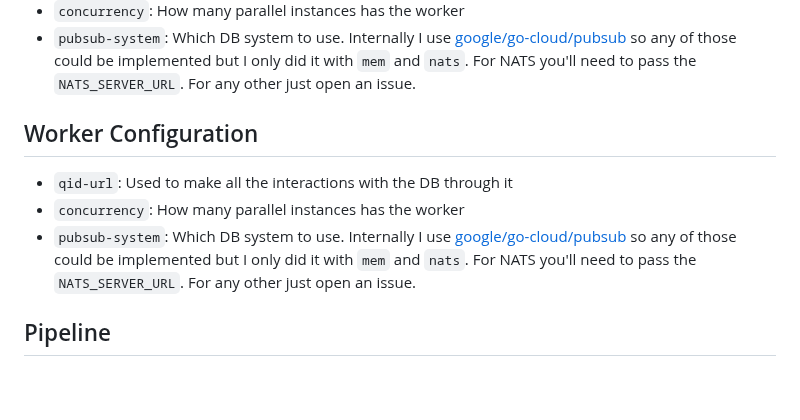
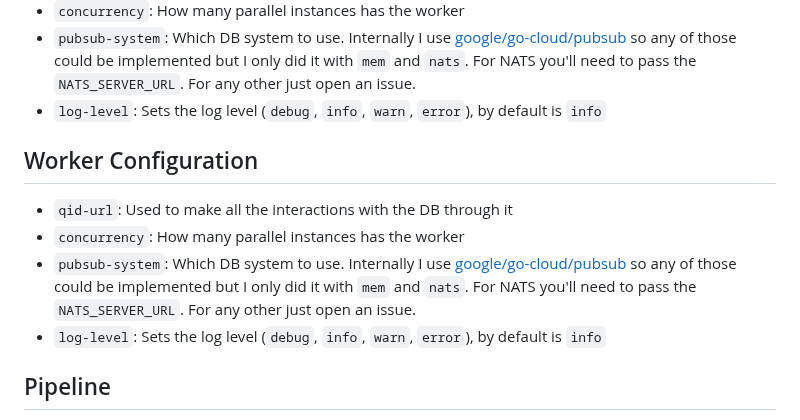
Before and after one commit to xescugc/qid, a Markdown page: docs/documentation.md, the part around the change. Rendered like a GitHub page; blank space fills up the shorter version.

Commit message:
docs: Added the 'log-level' docs

```diff
--- a/docs/documentation.md
+++ b/docs/documentation.md
@@ -33,12 +33,15 @@ it's done on a unique `$XDG_CACHE_HOME/qid/{UUID}/` folder so it never collision
 * `run-worker`: Specifies if you want to run the workers on the same server or not
 * `concurrency`: How many parallel instances has the worker
 * `pubsub-system`: Which DB system to use. Internally I use [google/go-cloud/pubsub](https://gocloud.dev/howto/runtimevar/#services) so any of those could be implemented but I only did it with `mem` and `nats`. For NATS you'll need to pass the `NATS_SERVER_URL`. For any other just open an issue.
+* `log-level`: Sets the log level (`debug`, `info`, `warn`, `error`), by default is `info`
+
 
 ## Worker Configuration
 
 * `qid-url`: Used to make all the interactions with the DB through it
 * `concurrency`: How many parallel instances has the worker
 * `pubsub-system`: Which DB system to use. Internally I use [google/go-cloud/pubsub](https://gocloud.dev/howto/runtimevar/#services) so any of those could be implemented but I only did it with `mem` and `nats`. For NATS you'll need to pass the `NATS_SERVER_URL`. For any other just open an issue.
+* `log-level`: Sets the log level (`debug`, `info`, `warn`, `error`), by default is `info`
 
 ## Pipeline
 
```
